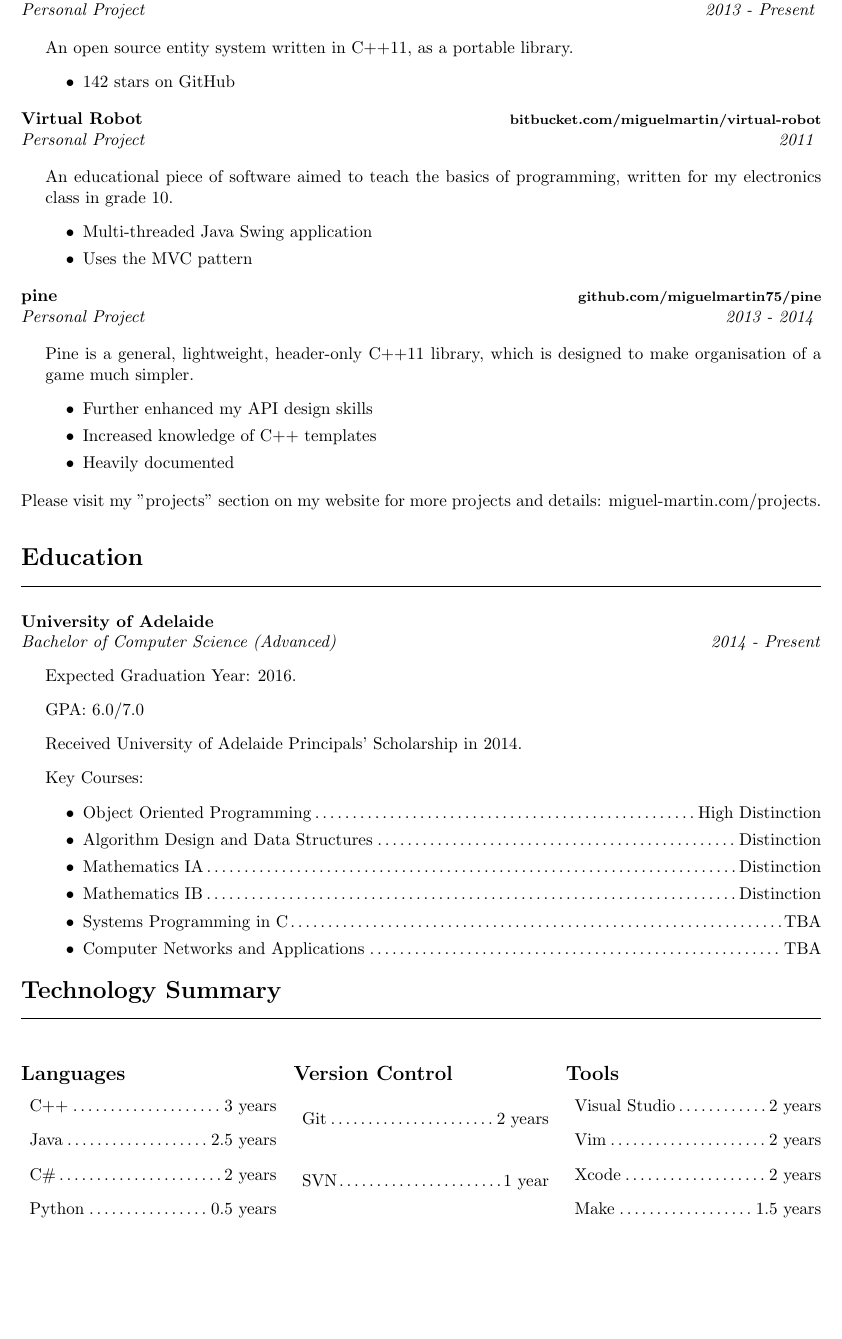
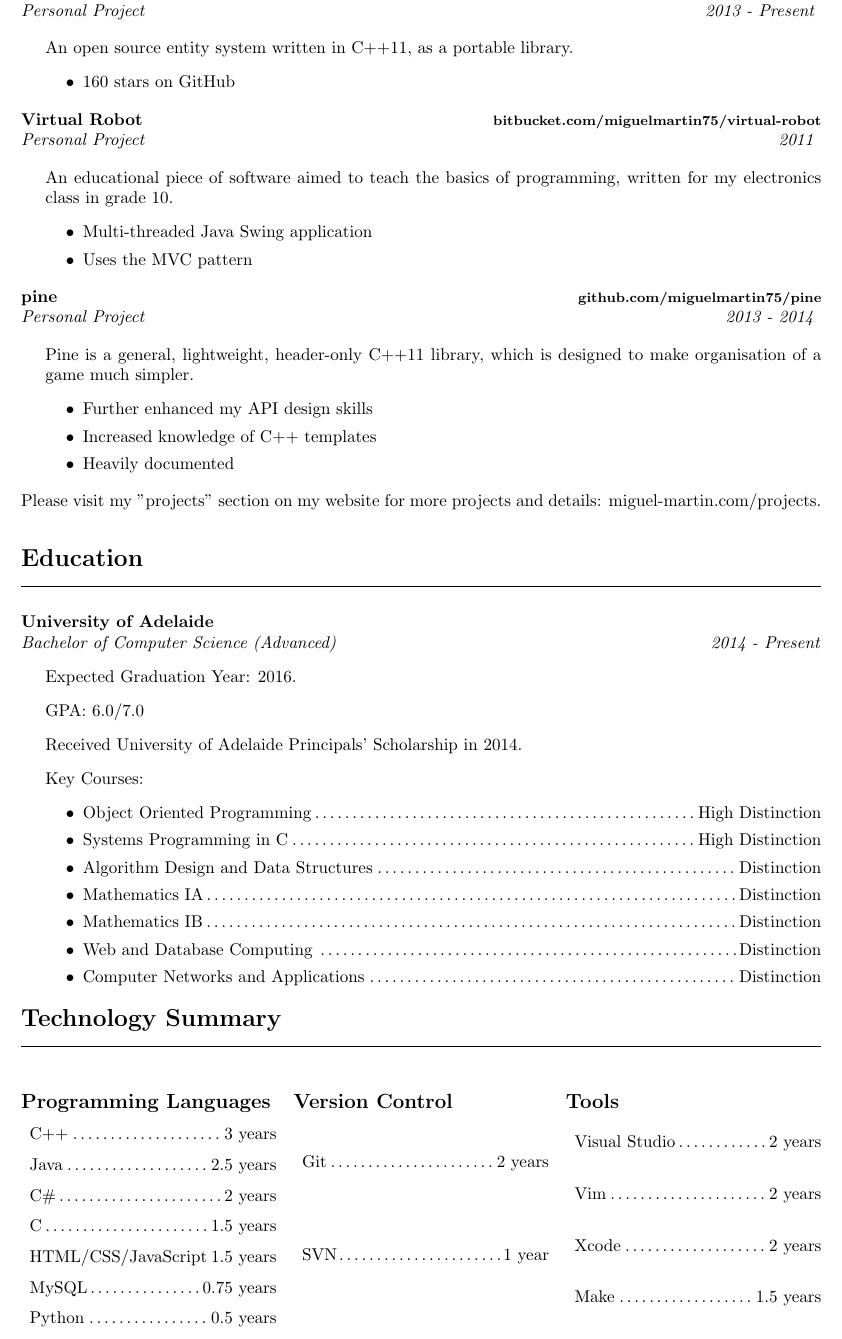
Before and after one commit to miguelmartin75/miguelmartin75.github.io, a LaTeX CV (resume/resume.tex): part of the page, cut so that both start at the same text, the shorter picture padded with empty space. Compiled offline with pdfLaTeX.

Commit message:
update resume

```diff
--- a/resume/resume.tex
+++ b/resume/resume.tex
@@ -60,10 +59,10 @@
         {
             An open source entity system written in C++11, as a portable library.
             \begin{itemize}
-                \item 142 stars on GitHub
+                \item 160 stars on GitHub
             \end{itemize}
         }
-        \project{Virtual Robot}{bitbucket.com/miguelmartin/virtual-robot}
+        \project{Virtual Robot}{bitbucket.com/miguelmartin75/virtual-robot}
         {Personal Project}{2011}
         {
             An educational piece of software aimed to teach the basics of programming,
@@ -98,11 +98,12 @@
         \item Key Courses:
             \begin{itemize}
                 \item Object Oriented Programming\dotfill High Distinction
+                \item Systems Programming in C\dotfill High Distinction
                 \item Algorithm Design and Data Structures\dotfill Distinction
                 \item Mathematics IA\dotfill Distinction
                 \item Mathematics IB\dotfill Distinction
-                \item Systems Programming in C\dotfill TBA
-                \item Computer Networks and Applications\dotfill TBA
+                \item Web and Database Computing \dotfill Distinction
+                \item Computer Networks and Applications\dotfill Distinction
             \end{itemize}
     \end{description}
 }
@@ -110,12 +111,15 @@
 \info{Technology Summary}
 {
     \begin{multicols}{3}
-    \subsection*{Languages}
+    \subsection*{Programming Languages}
     {
         \begin{description}
             \item C++\dotfill 3 years
             \item Java\dotfill 2.5 years
             \item C\#\dotfill 2 years
+            \item C\dotfill 1.5 years
+            \item HTML/CSS/JavaScript\dotfill 1.5 years
+            \item MySQL\dotfill 0.75 years
             \item Python\dotfill 0.5 years
             \item Objective-C\dotfill 0.5 years
         \end{description}
```
Also changed, not shown: resume/resume.pdf, resume/resume.tex (2 more changed lines).
